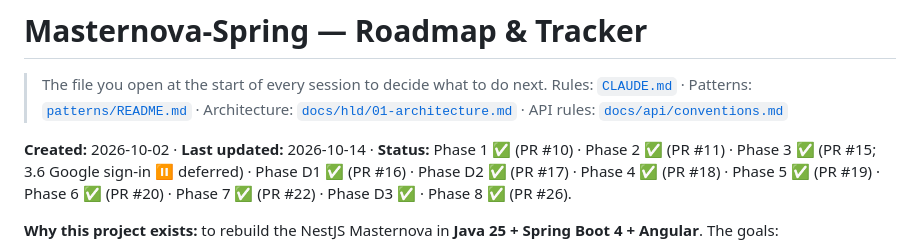
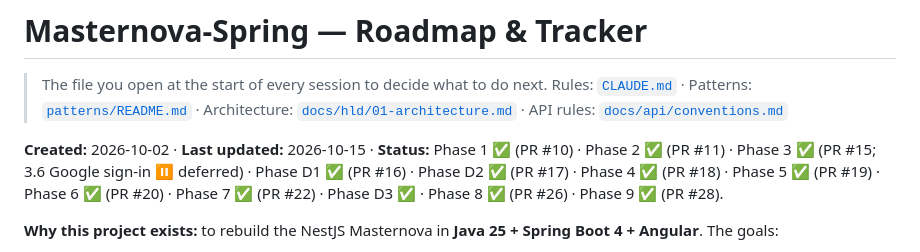
Before and after one commit to b-nimai/Masternova-Spring, a Markdown page: ROADMAP.md, the part around the change. GitHub-like rendering.

Commit message:
docs: Phase 9 merged (PR #28)

```diff
--- a/ROADMAP.md
+++ b/ROADMAP.md
@@ -3,7 +3,7 @@
 > The file you open at the start of every session to decide what to do next.
 > Rules: [`CLAUDE.md`](./CLAUDE.md) · Patterns: [`patterns/README.md`](./patterns/README.md) · Architecture: [`docs/hld/01-architecture.md`](./docs/hld/01-architecture.md) · API rules: [`docs/api/conventions.md`](./docs/api/conventions.md)
 
-**Created:** 2026-10-02 · **Last updated:** 2026-10-14 · **Status:** Phase 1 ✅ (PR #10) · Phase 2 ✅ (PR #11) · Phase 3 ✅ (PR #15; 3.6 Google sign-in ⏸ deferred) · Phase D1 ✅ (PR #16) · Phase D2 ✅ (PR #17) · Phase 4 ✅ (PR #18) · Phase 5 ✅ (PR #19) · Phase 6 ✅ (PR #20) · Phase 7 ✅ (PR #22) · Phase D3 ✅ · Phase 8 ✅ (PR #26).
+**Created:** 2026-10-02 · **Last updated:** 2026-10-15 · **Status:** Phase 1 ✅ (PR #10) · Phase 2 ✅ (PR #11) · Phase 3 ✅ (PR #15; 3.6 Google sign-in ⏸ deferred) · Phase D1 ✅ (PR #16) · Phase D2 ✅ (PR #17) · Phase 4 ✅ (PR #18) · Phase 5 ✅ (PR #19) · Phase 6 ✅ (PR #20) · Phase 7 ✅ (PR #22) · Phase D3 ✅ · Phase 8 ✅ (PR #26) · Phase 9 ✅ (PR #28).
 
 **Why this project exists:** to rebuild the NestJS Masternova in **Java 25 + Spring Boot 4 + Angular**.
 The goals:
```
